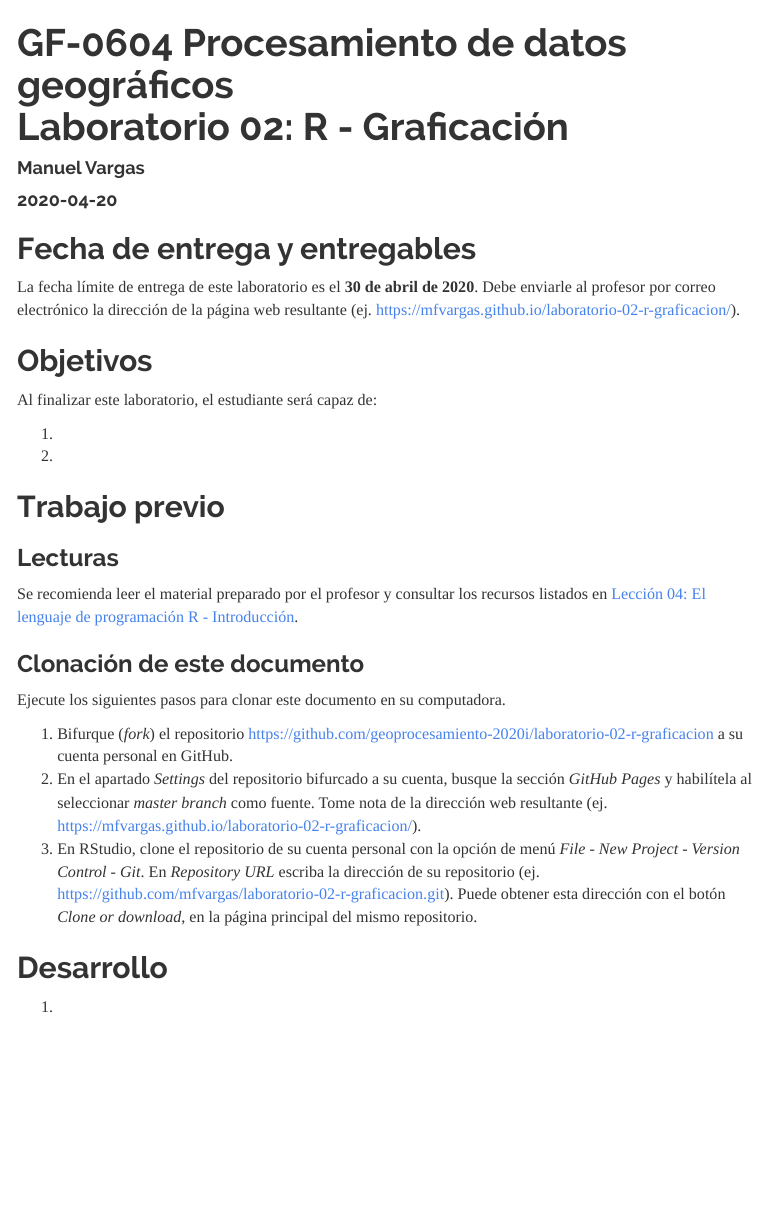
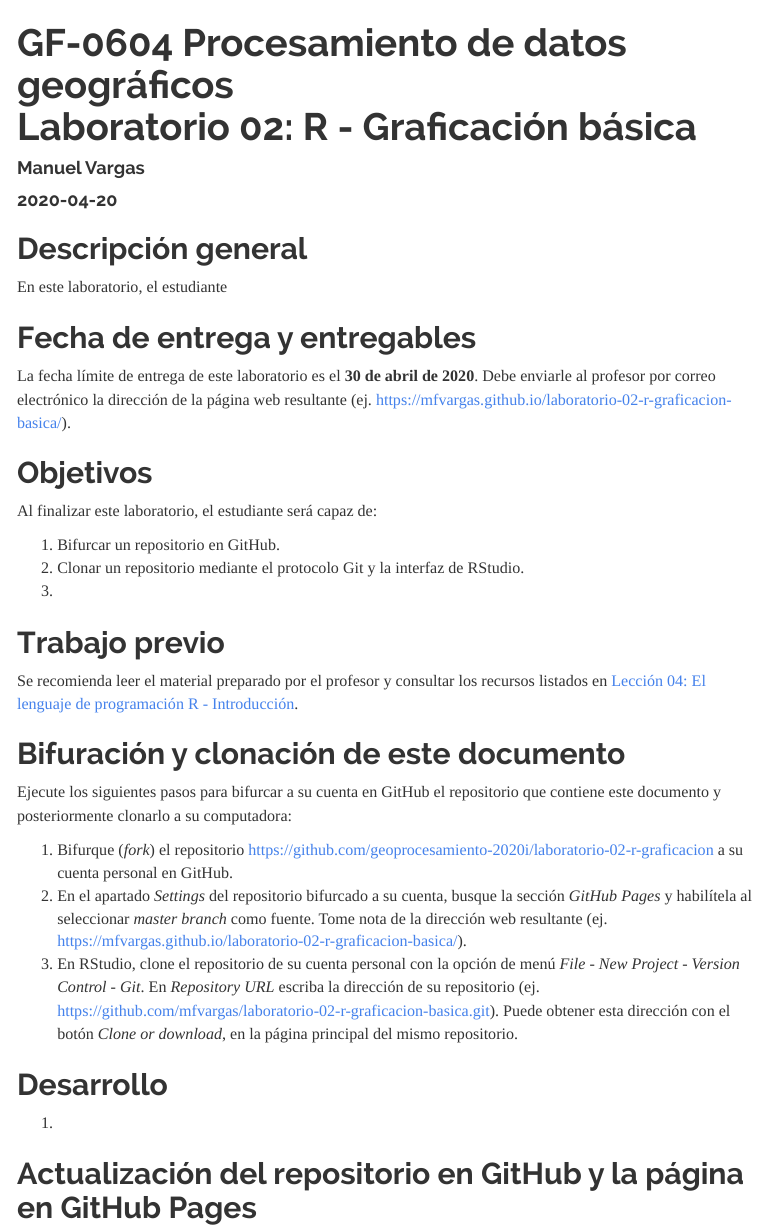
Before and after one commit to sofiaPicado21/tarea-02-r-graficacion, an R Markdown document (index.Rmd): the page in a window 1100 px wide, from its top. The pictures show the output file index.html that the author committed with the source, opened offline; menus at the side of the page are left out.

Commit message:
Agregar texto

````diff
--- a/index.Rmd
+++ b/index.Rmd
@@ -1,5 +1,5 @@
 ---
-title: "GF-0604 Procesamiento de datos geográficos<br>Laboratorio 02: R - Graficación"
+title: "GF-0604 Procesamiento de datos geográficos<br>Laboratorio 02: R - Graficación básica"
 author: "Manuel Vargas"
 date: "2020-04-20"
 output:
@@ -15,25 +15,30 @@ output:
 knitr::opts_chunk$set(echo = TRUE)
 ```
 
+## Descripción general
+En este laboratorio, el estudiante
+
 ## Fecha de entrega y entregables
-La fecha límite de entrega de este laboratorio es el **30 de abril de 2020**. Debe enviarle al profesor por correo electrónico la dirección de la página web resultante (ej. https://mfvargas.github.io/laboratorio-02-r-graficacion/).
+La fecha límite de entrega de este laboratorio es el **30 de abril de 2020**. Debe enviarle al profesor por correo electrónico la dirección de la página web resultante (ej. https://mfvargas.github.io/laboratorio-02-r-graficacion-basica/).
 
 ## Objetivos
 Al finalizar este laboratorio, el estudiante será capaz de:
 
-1.
-2.
+1. Bifurcar un repositorio en GitHub.
+2. Clonar un repositorio mediante el protocolo Git y la interfaz de RStudio.
+3.
 
 ## Trabajo previo
-### Lecturas
 Se recomienda leer el material preparado por el profesor y consultar los recursos listados en [Lección 04: El lenguaje de programación R - Introducción](https://geoprocesamiento-2020i.github.io/leccion-04-r-introduccion/).
 
-### Clonación de este documento
-Ejecute los siguientes pasos para clonar este documento en su computadora.
+## Bifuración y clonación de este documento
+Ejecute los siguientes pasos para bifurcar a su cuenta en GitHub el repositorio que contiene este documento y posteriormente clonarlo a su computadora:
 
 1. Bifurque (_fork_) el repositorio [https://github.com/geoprocesamiento-2020i/laboratorio-02-r-graficacion](https://github.com/geoprocesamiento-2020i/laboratorio-02-r-graficacion) a su cuenta personal en GitHub.
-2. En el apartado _Settings_ del repositorio bifurcado a su cuenta, busque la sección _GitHub Pages_ y habilítela al seleccionar _master branch_ como fuente. Tome nota de la dirección web resultante (ej. https://mfvargas.github.io/laboratorio-02-r-graficacion/).
-3. En RStudio, clone el repositorio de su cuenta personal con la opción de menú _File - New Project - Version Control - Git_. En _Repository URL_ escriba la dirección de su repositorio (ej. https://github.com/mfvargas/laboratorio-02-r-graficacion.git). Puede obtener esta dirección con el botón _Clone or download_, en la página principal del mismo repositorio.
+2. En el apartado _Settings_ del repositorio bifurcado a su cuenta, busque la sección _GitHub Pages_ y habilítela al seleccionar _master branch_ como fuente. Tome nota de la dirección web resultante (ej. https://mfvargas.github.io/laboratorio-02-r-graficacion-basica/).
+3. En RStudio, clone el repositorio de su cuenta personal con la opción de menú _File - New Project - Version Control - Git_. En _Repository URL_ escriba la dirección de su repositorio (ej. https://github.com/mfvargas/laboratorio-02-r-graficacion-basica.git). Puede obtener esta dirección con el botón _Clone or download_, en la página principal del mismo repositorio.
 
 ## Desarrollo
 1.
+
+## Actualización del repositorio en GitHub y la página en GitHub Pages
````
Also changed, not shown: index.html.
